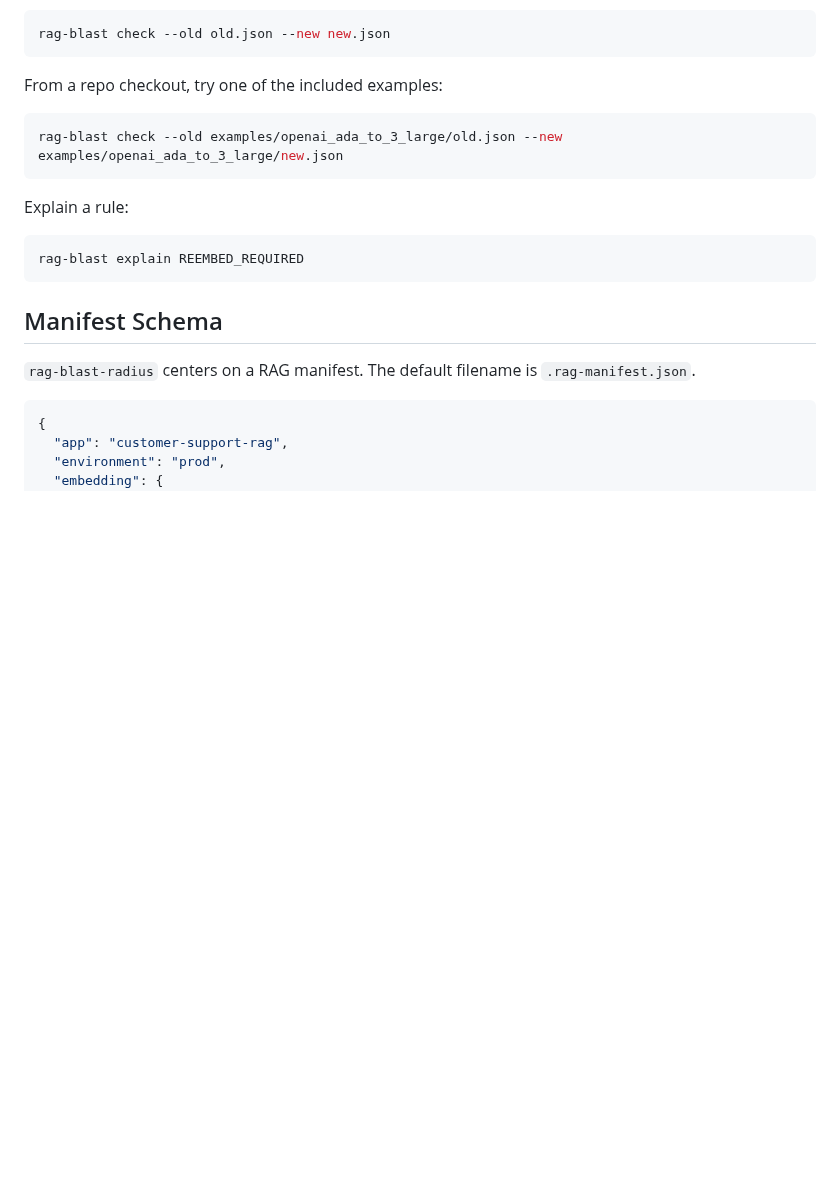
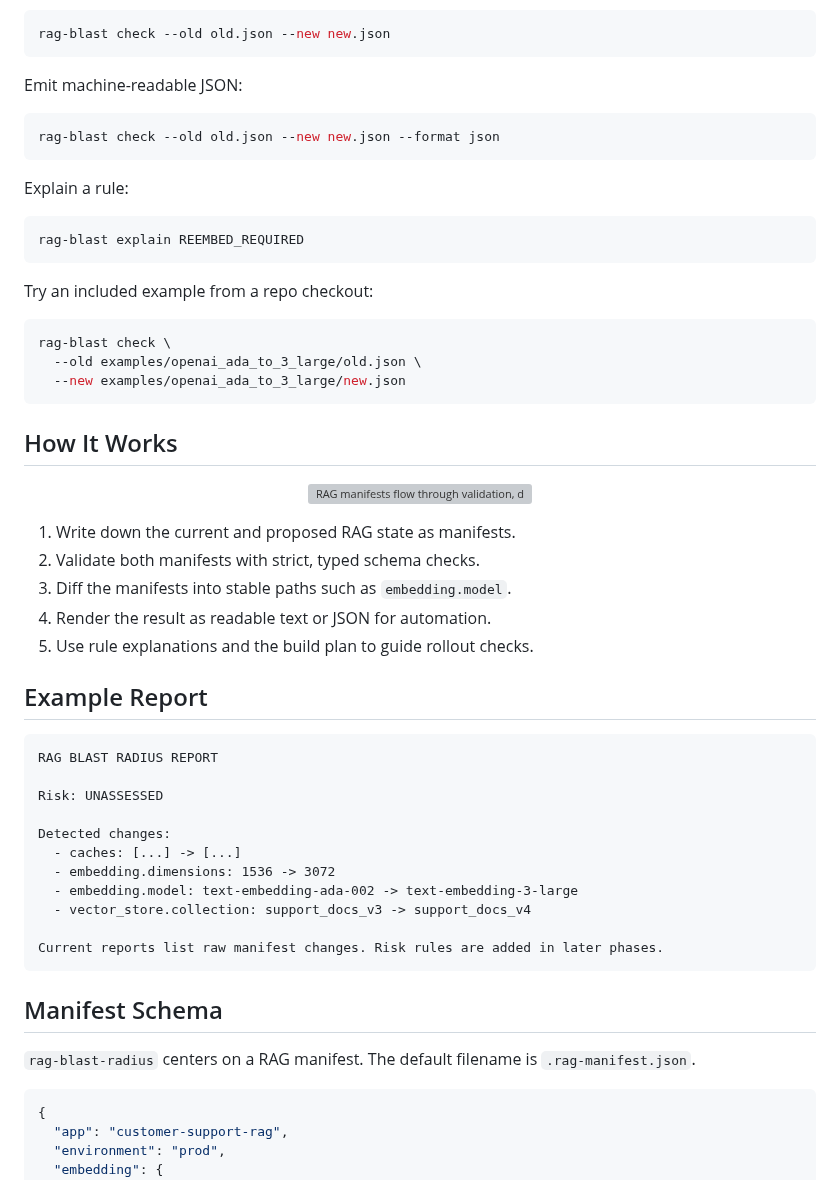
Before and after one commit to tjdonley/rag-blast-radius, a Markdown page: README.md, the part around one of its changes. GitHub-like rendering; blank space fills up the shorter version; grey boxes are pictures that could not be loaded.

````diff
--- a/README.md
+++ b/README.md
@@ -40,10 +76,10 @@ Compare two manifests:
 rag-blast check --old old.json --new new.json
 ```
 
-From a repo checkout, try one of the included examples:
+Emit machine-readable JSON:
 
 ```bash
-rag-blast check --old examples/openai_ada_to_3_large/old.json --new examples/openai_ada_to_3_large/new.json
+rag-blast check --old old.json --new new.json --format json
 ```
 
 Explain a rule:
@@ -52,9 +88,46 @@ Explain a rule:
 rag-blast explain REEMBED_REQUIRED
 ```
 
+Try an included example from a repo checkout:
+
+```bash
+rag-blast check \
+  --old examples/openai_ada_to_3_large/old.json \
+  --new examples/openai_ada_to_3_large/new.json
+```
+
+## How It Works
+
+<p align="center">
+  <img src="docs/assets/check-flow.svg" alt="RAG manifests flow through validation, diffing, reporting, and CI">
+</p>
+
+1. Write down the current and proposed RAG state as manifests.
+2. Validate both manifests with strict, typed schema checks.
+3. Diff the manifests into stable paths such as `embedding.model`.
+4. Render the result as readable text or JSON for automation.
+5. Use rule explanations and the build plan to guide rollout checks.
+
+## Example Report
+
+```text
+RAG BLAST RADIUS REPORT
+
+Risk: UNASSESSED
+
+Detected changes:
+  - caches: [...] -> [...]
+  - embedding.dimensions: 1536 -> 3072
+  - embedding.model: text-embedding-ada-002 -> text-embedding-3-large
+  - vector_store.collection: support_docs_v3 -> support_docs_v4
+
+Current reports list raw manifest changes. Risk rules are added in later phases.
+```
+
 ## Manifest Schema
 
-`rag-blast-radius` centers on a RAG manifest. The default filename is `.rag-manifest.json`.
+`rag-blast-radius` centers on a RAG manifest. The default filename is
+`.rag-manifest.json`.
 
 ```json
 {
````
Also changed, not shown: other parts of README.md (+51 -11 lines), docs/assets/rag-blast-logo.png (added), 2 other files.
